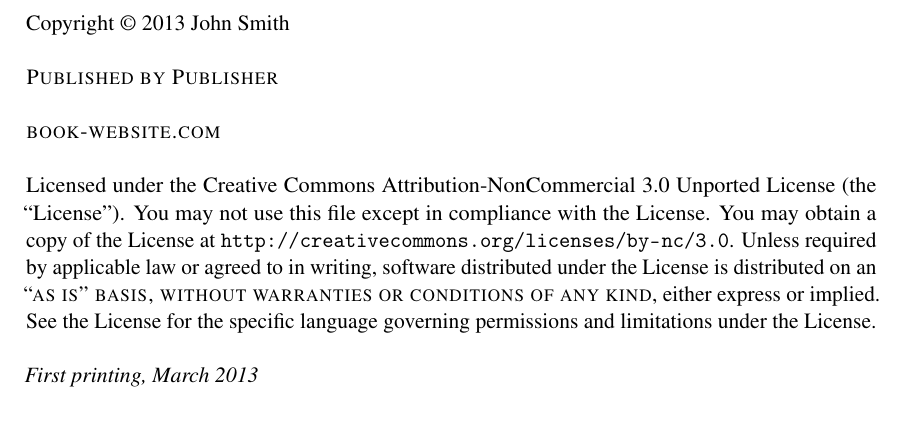
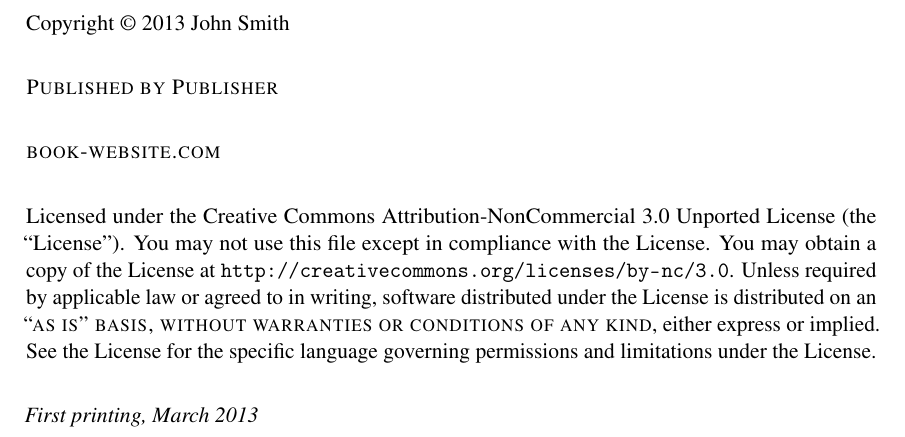
Before and after one commit to kdelwat/Ngujari, a LaTeX book (main.tex, which reads structure.tex): part of page 2 of 35 before the commit and part of page 2 of 37 after it, cut so that both start at the same text. Compiled offline with pdfLaTeX.

Commit message:
Change paragraph formatting

```diff
--- a/main.tex
+++ b/main.tex
@@ -42,7 +42,7 @@
 %	PACKAGES AND OTHER DOCUMENT CONFIGURATIONS
 %----------------------------------------------------------------------------------------
 
-\documentclass[11pt,fleqn]{book} % Default font size and left-justified equations
+\documentclass[11pt,fleqn,a5paper]{book} % Default font size and left-justified equations
 
 %----------------------------------------------------------------------------------------
 
--- a/structure.tex
+++ b/structure.tex
@@ -45,6 +45,9 @@
 \usepackage{tipa}
 \usepackage{lingmacros}
 \usepackage{multirow}
+
+\setlength{\parindent}{0pt}
+\setlength{\parskip}{5pt}
 
 %----------------------------------------------------------------------------------------
 %	FONTS
```
Also changed, not shown: main.pdf.
